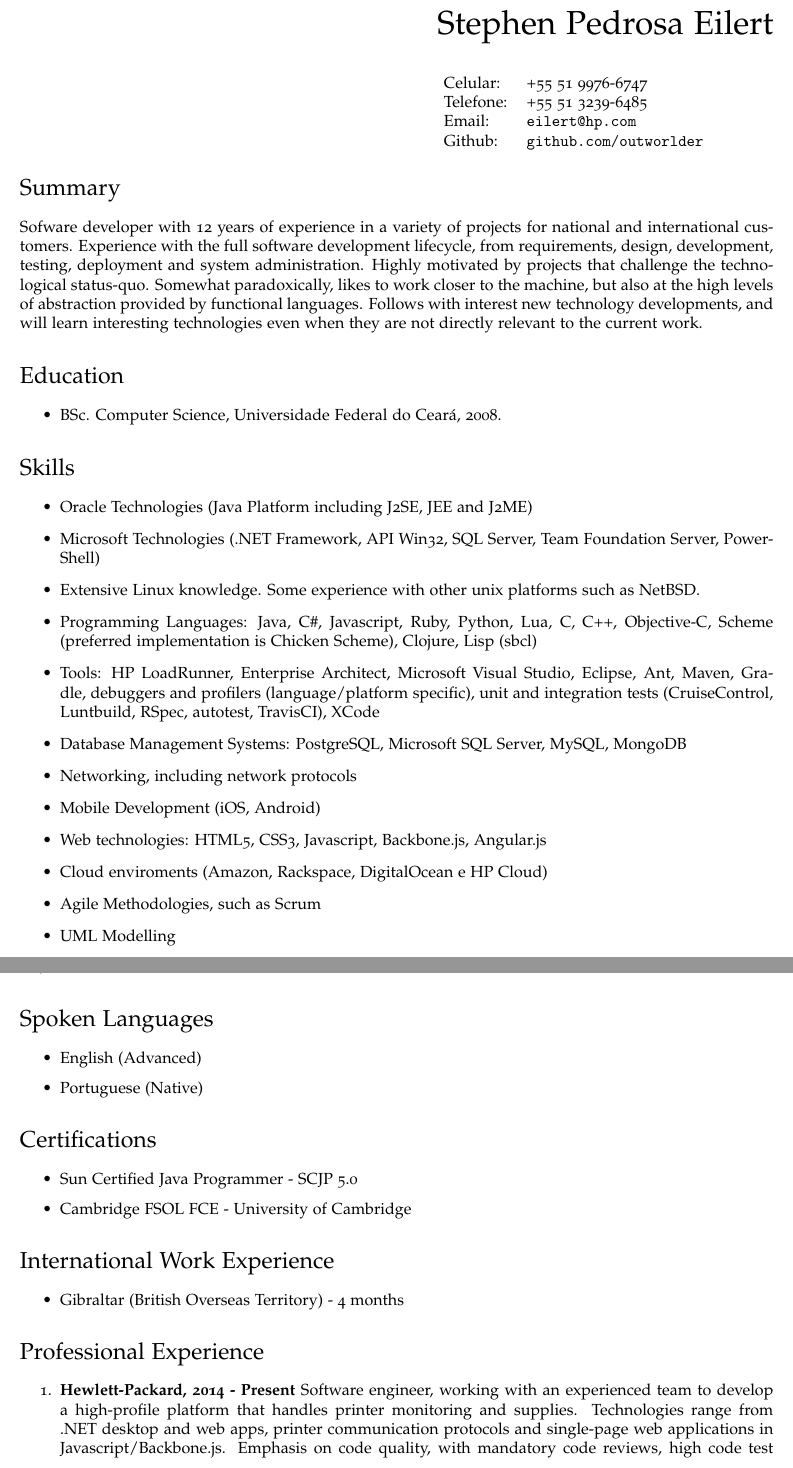
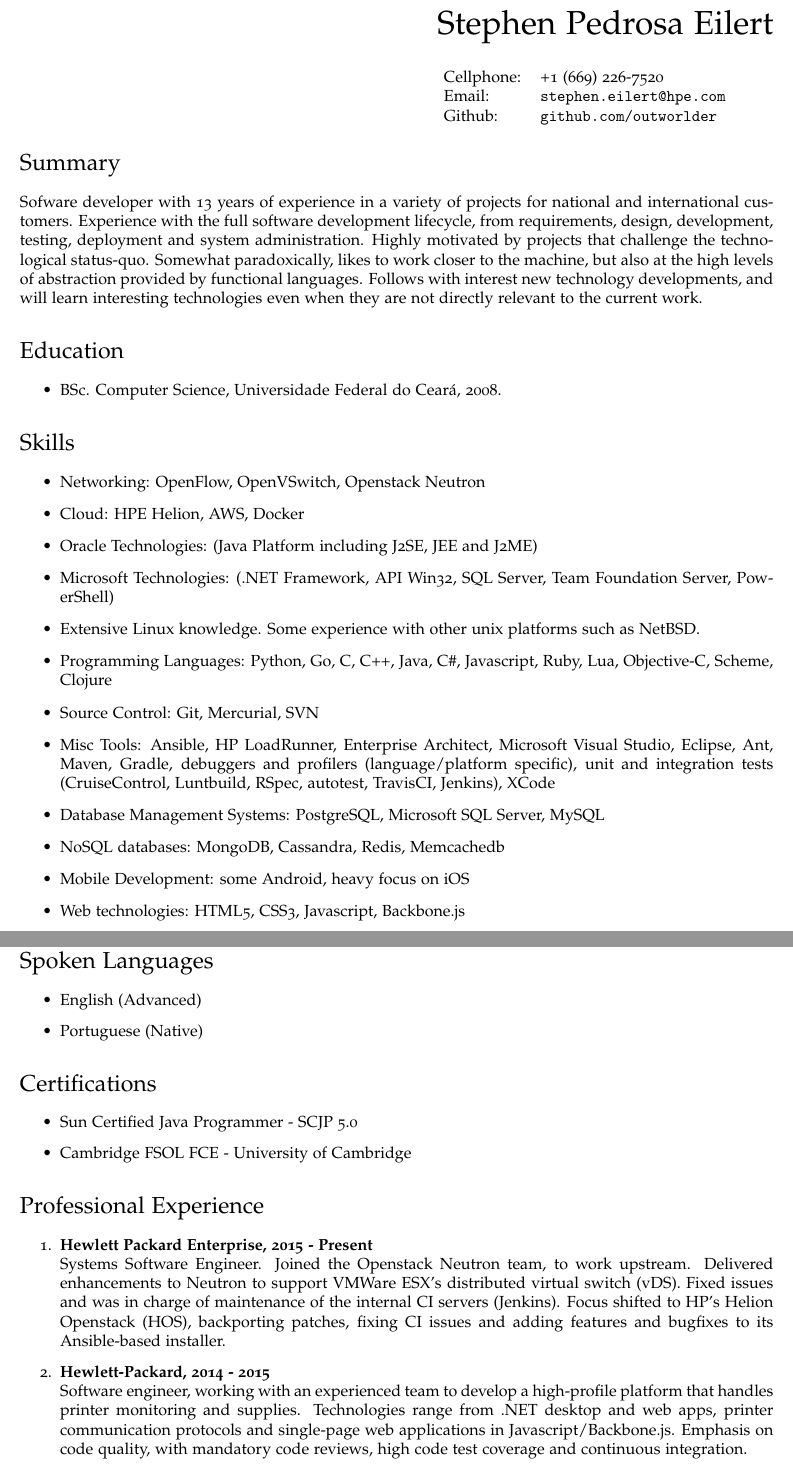
Before and after one commit to outworlder/CV, a LaTeX CV (cv-stephen-en-us.tex): two parts of pages 1 and 2 of 2 before the commit and two parts of pages 1 and 2 of 3 after it, joined at a grey line, cut so that both start at the same text. Compiled offline with pdfLaTeX.

Commit message:
Added Hewlett Packard Enterprise

```diff
--- a/cv-stephen-en-us.tex
+++ b/cv-stephen-en-us.tex
@@ -83,19 +83,18 @@
 % Alternatively, print name centered and bold:
 %\centerline{\huge \bf \name}
 
-\vspace{0.25in}
+\vspace{0.20in}
 \begin{minipage}{0.45\linewidth}
   \begin{tabular}{ll}
-    Celular: & +55 51 9976-6747 \\
-    Telefone: & +55 51 3239-6485 \\
-    Email: & \href{mailto:eilert@hp.com}{\tt eilert@hp.com} \\
+    Cellphone: & +1 (669) 226-7520 \\
+    Email: & \href{mailto:stephen.eilert@hpe.com}{\tt stephen.eilert@hpe.com} \\
     Github: & \href{https://github.com/outworlder}{\tt github.com/outworlder}
   \end{tabular}
 \end{minipage}
 \end{flushright}
 
 \section*{Summary}
-  Sofware developer with 12 years of experience in a variety of projects for national and international customers. Experience with the full software development lifecycle, from requirements, design, development, testing, deployment and system administration. Highly motivated by projects that challenge the technological status-quo. Somewhat paradoxically, likes to work closer to the machine, but also at the high levels of abstraction provided by functional languages. Follows with interest new technology developments, and will learn interesting technologies even when they are not directly relevant to the current work.
+  Sofware developer with 13 years of experience in a variety of projects for national and international customers. Experience with the full software development lifecycle, from requirements, design, development, testing, deployment and system administration. Highly motivated by projects that challenge the technological status-quo. Somewhat paradoxically, likes to work closer to the machine, but also at the high levels of abstraction provided by functional languages. Follows with interest new technology developments, and will learn interesting technologies even when they are not directly relevant to the current work.
 
 \section*{Education}
 
@@ -105,20 +104,18 @@
 
 \section*{Skills}
 \begin{itemize}
-  \item Oracle Technologies (Java Platform including J2SE, JEE and J2ME)
-  \item Microsoft Technologies (.NET Framework, API Win32, SQL Server, Team Foundation Server, PowerShell)
+  \item Networking: OpenFlow, OpenVSwitch, Openstack Neutron
+  \item Cloud: HPE Helion, AWS, Docker
+  \item Oracle Technologies: (Java Platform including J2SE, JEE and J2ME)
+  \item Microsoft Technologies: (.NET Framework, API Win32, SQL Server, Team Foundation Server, PowerShell)
   \item Extensive Linux knowledge. Some experience with other unix platforms such as NetBSD.
-  \item Programming Languages: Java, C\#, Javascript, Ruby, Python, Lua, C, C++, Objective-C, Scheme (preferred implementation is Chicken Scheme), Clojure, Lisp (sbcl)
-  \item Tools: HP LoadRunner, Enterprise Architect, Microsoft
-Visual Studio, Eclipse, Ant, Maven, Gradle, debuggers and profilers (language/platform specific),
-unit and integration tests (CruiseControl, Luntbuild, RSpec, autotest, TravisCI), XCode
-  \item Database Management Systems: PostgreSQL, Microsoft SQL Server, MySQL, MongoDB
-  \item Networking, including network protocols
-  \item Mobile Development (iOS, Android)
-  \item Web technologies: HTML5, CSS3, Javascript, Backbone.js, Angular.js
-  \item Cloud enviroments (Amazon, Rackspace, DigitalOcean e HP Cloud)
-  \item Agile Methodologies, such as Scrum
-  \item UML Modelling
+  \item Programming Languages: Python, Go, C, C++, Java, C\#, Javascript, Ruby, Lua, Objective-C, Scheme, Clojure
+  \item Source Control: Git, Mercurial, SVN
+  \item Misc Tools: Ansible, HP LoadRunner, Enterprise Architect, Microsoft Visual Studio, Eclipse, Ant, Maven, Gradle, debuggers and profilers (language/platform specific), unit and integration tests (CruiseControl, Luntbuild, RSpec, autotest, TravisCI, Jenkins), XCode
+  \item Database Management Systems: PostgreSQL, Microsoft SQL Server, MySQL
+  \item NoSQL databases: MongoDB, Cassandra, Redis, Memcachedb
+  \item Mobile Development: some Android, heavy focus on iOS
+  \item Web technologies: HTML5, CSS3, Javascript, Backbone.js
 \end{itemize}
 
 \section*{Spoken Languages}
@@ -133,20 +130,18 @@ unit and integration tests (CruiseControl, Luntbuild, RSpec, autotest, TravisCI)
   \item Cambridge FSOL FCE - University of Cambridge
 \end{itemize}
 
-\section*{International Work Experience}
-\begin{itemize}
-  \item Gibraltar (British Overseas Territory) - 4 months
-\end{itemize}
-
 \section*{Professional Experience}
 
 \begin{enumerate}
   \item
-  \textbf{Hewlett-Packard, 2014 - Present}
+  \textbf{Hewlett Packard Enterprise, 2015 - Present} \\
+  Systems Software Engineer. Joined the Openstack Neutron team, to work upstream. Delivered enhancements to Neutron to support VMWare ESX's distributed virtual switch (vDS). Fixed issues and was in charge of maintenance of the internal CI servers (Jenkins). Focus shifted to HP's Helion Openstack (HOS), backporting patches, fixing CI issues and adding features and bugfixes to its Ansible-based installer.
+  \item
+  \textbf{Hewlett-Packard, 2014 - 2015} \\
   Software engineer, working with an experienced team to develop a high-profile platform that handles printer monitoring and supplies. Technologies range from .NET desktop and web apps, printer communication protocols and single-page web applications in Javascript/Backbone.js. Emphasis on code quality, with mandatory code reviews, high code test coverage and continuous integration.
   \item
-  \textbf{Instituto Atlântico, 2013 - 2014}
-  Software developer and technical leader on contract for Hewlett-Packard.
+  \textbf{Instituto Atlântico, 2013 - 2014} \\
+  Software developer and tech lead on contract for Hewlett-Packard.
   \item
   \textbf{Guilda (founder) / Codeminer 42, 2012 - 2013 } \\
   Co-founded a company to develop Mobile (iOS and Android), C++ (with Qt) and Ruby on Rails applications for customers. Also provided consulting services and developed a cloud-based continuous integration system (currently discontinued) – one of the first in the market to use LXC containers. Acquired by Codeminer42.
```
Also changed, not shown: cv-stephen-en-us.pdf (added), cv-stephen-en-us.tex (2 more changed lines).
